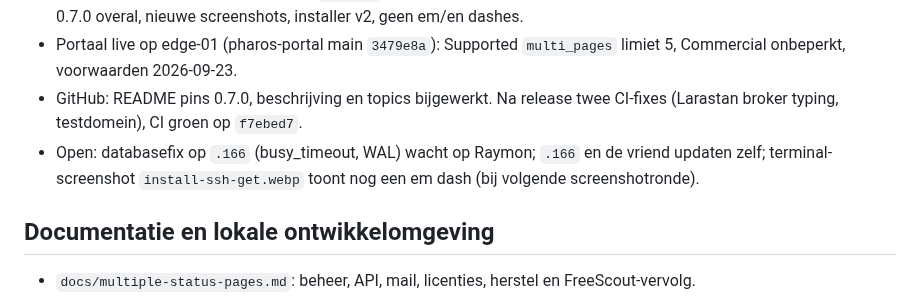
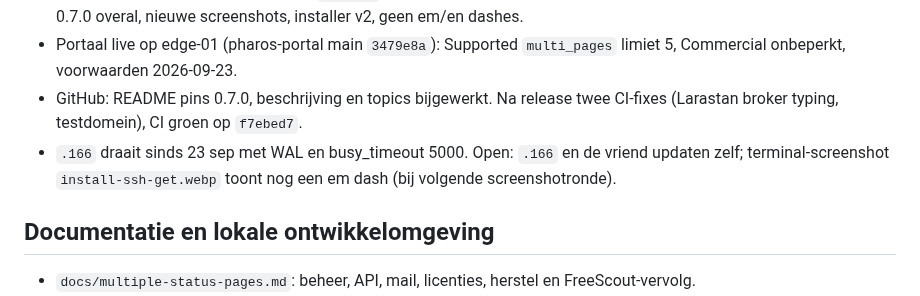
Before and after one commit to Solutionmax/pharos, a Markdown page: status-pharos.md, the part around the change. Rendered like a GitHub page.

Commit message:
docs: .166 runs WAL and busy timeout
Co-Authored-By: Claude Opus 5.5 (1M context) <noreply@anthropic.com>

```diff
--- a/status-pharos.md
+++ b/status-pharos.md
@@ -157,7 +157,7 @@ Niet geïmplementeerd of toegezegd voor deze update: gedeelde services tussen pa
 - Website live via CI (pharos-site main `a0b3f95`): prijzen €79 / €149 / Commercial op offerte, voorwaarden 2026-09-23, 0.7.0 overal, nieuwe screenshots, installer v2, geen em/en dashes.
 - Portaal live op edge-01 (pharos-portal main `3479e8a`): Supported `multi_pages` limiet 5, Commercial onbeperkt, voorwaarden 2026-09-23.
 - GitHub: README pins 0.7.0, beschrijving en topics bijgewerkt. Na release twee CI-fixes (Larastan broker typing, testdomein), CI groen op `f7ebed7`.
-- Open: databasefix op `.166` (busy_timeout, WAL) wacht op Raymon; `.166` en de vriend updaten zelf; terminal-screenshot `install-ssh-get.webp` toont nog een em dash (bij volgende screenshotronde).
+- `.166` draait sinds 23 sep met WAL en busy_timeout 5000. Open: `.166` en de vriend updaten zelf; terminal-screenshot `install-ssh-get.webp` toont nog een em dash (bij volgende screenshotronde).
 
 ## Documentatie en lokale ontwikkelomgeving
 
```
